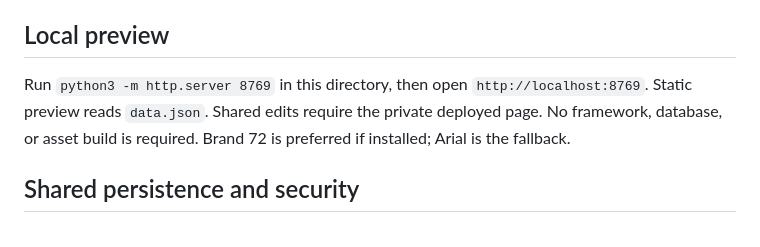
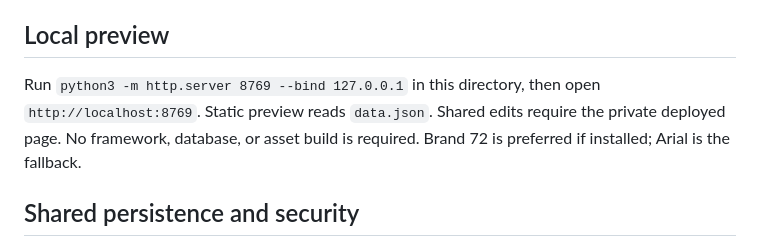
Before and after one commit to ianfmc/three-project-recovery-checklist, a Markdown page: README.md, the part around the change. Rendered like a GitHub page.

Commit message:
Bind local previews to localhost

```diff
--- a/README.md
+++ b/README.md
@@ -22,7 +22,7 @@ The business plan informs RUNWELL’s outcome (design-partner real use and a pat
 
 ## Local preview
 
-Run `python3 -m http.server 8769` in this directory, then open `http://localhost:8769`. Static preview reads `data.json`. Shared edits require the private deployed page. No framework, database, or asset build is required. Brand 72 is preferred if installed; Arial is the fallback.
+Run `python3 -m http.server 8769 --bind 127.0.0.1` in this directory, then open `http://localhost:8769`. Static preview reads `data.json`. Shared edits require the private deployed page. No framework, database, or asset build is required. Brand 72 is preferred if installed; Arial is the fallback.
 
 ## Shared persistence and security
 
```
